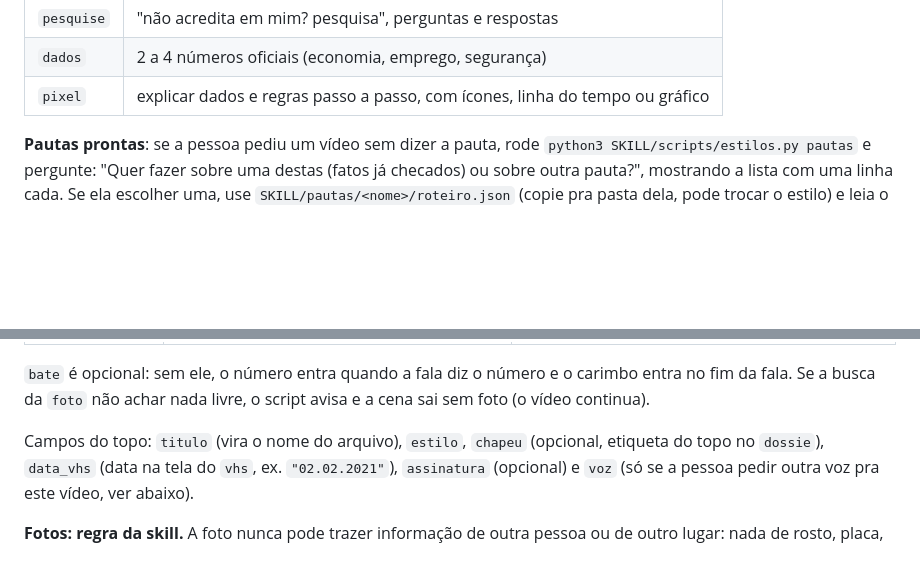
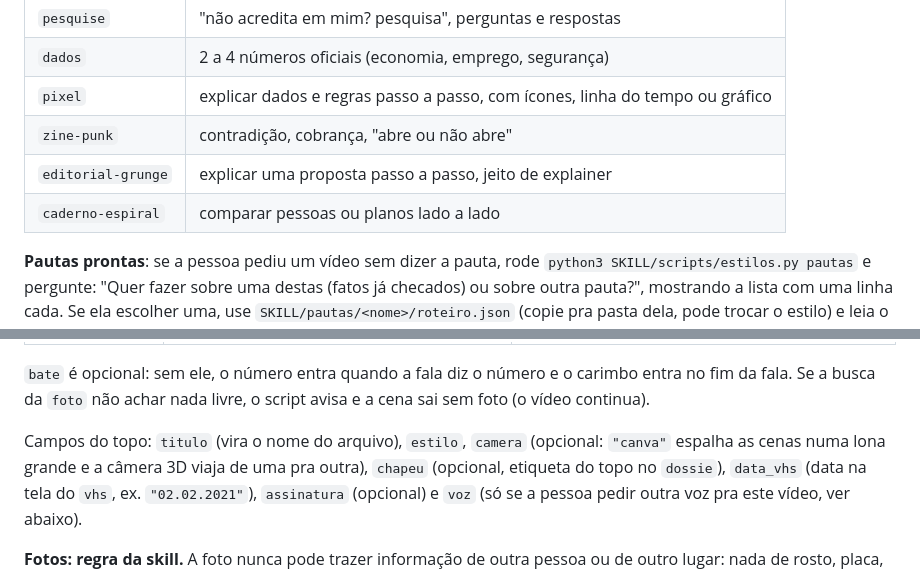
Before and after one commit to fgf0t/motion-eleicao, a Markdown page: motion-eleicao/SKILL.md, 2 parts joined by grey strips. GitHub-like rendering; blank space fills up the shorter version.

Commit message:
SKILL.md: 8 estilos e camera canva

```diff
--- a/motion-eleicao/SKILL.md
+++ b/motion-eleicao/SKILL.md
@@ -35,6 +35,9 @@ imagem `SKILL/estilos/galeria.jpg`. Os estilos que vêm com a skill:
 | `pesquise` | "não acredita em mim? pesquisa", perguntas e respostas |
 | `dados` | 2 a 4 números oficiais (economia, emprego, segurança) |
 | `pixel` | explicar dados e regras passo a passo, com ícones, linha do tempo ou gráfico |
+| `zine-punk` | contradição, cobrança, "abre ou não abre" |
+| `editorial-grunge` | explicar uma proposta passo a passo, jeito de explainer |
+| `caderno-espiral` | comparar pessoas ou planos lado a lado |
 
 **Pautas prontas**: se a pessoa pediu um vídeo sem dizer a pauta, rode `python3 SKILL/scripts/estilos.py pautas` e pergunte:
 "Quer fazer sobre uma destas (fatos já checados) ou sobre outra pauta?", mostrando a lista com uma linha cada.
@@ -118,7 +121,7 @@ o `roteiro.json`. Comece copiando o exemplo do estilo escolhido em `SKILL/exempl
 `bate` é opcional: sem ele, o número entra quando a fala diz o número e o carimbo entra no fim da fala.
 Se a busca da `foto` não achar nada livre, o script avisa e a cena sai sem foto (o vídeo continua).
 
-Campos do topo: `titulo` (vira o nome do arquivo), `estilo`, `chapeu` (opcional, etiqueta do topo no `dossie`),
+Campos do topo: `titulo` (vira o nome do arquivo), `estilo`, `camera` (opcional: `"canva"` espalha as cenas numa lona grande e a câmera 3D viaja de uma pra outra), `chapeu` (opcional, etiqueta do topo no `dossie`),
 `data_vhs` (data na tela do `vhs`, ex. `"02.02.2021"`), `assinatura` (opcional) e `voz` (só se a pessoa pedir outra voz pra este vídeo, ver abaixo).
 
 **Fotos: regra da skill.** A foto nunca pode trazer informação de outra pessoa ou de outro lugar: nada de rosto,
```
